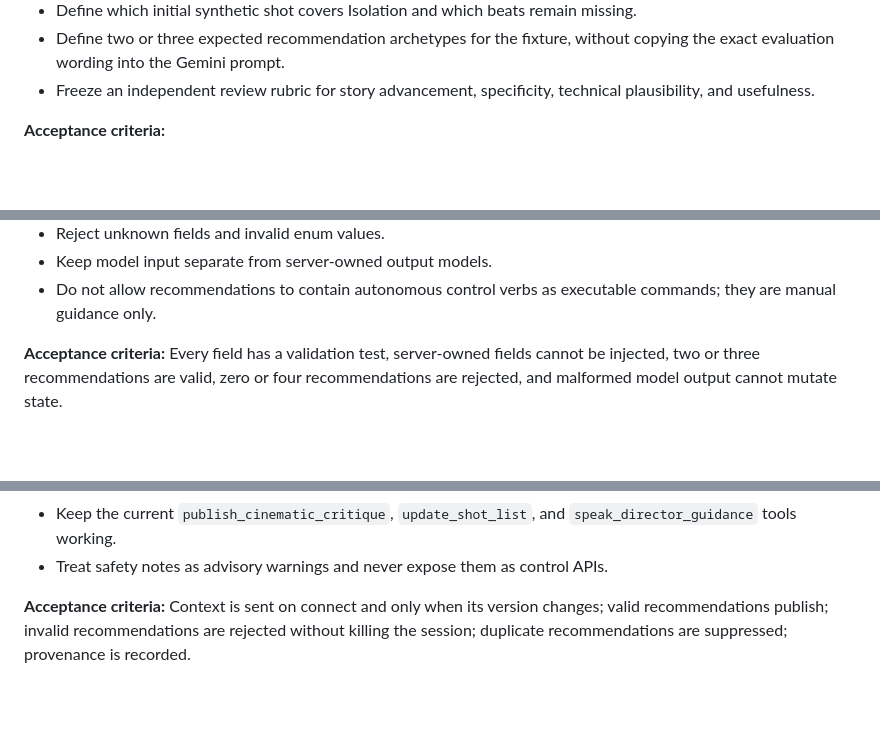
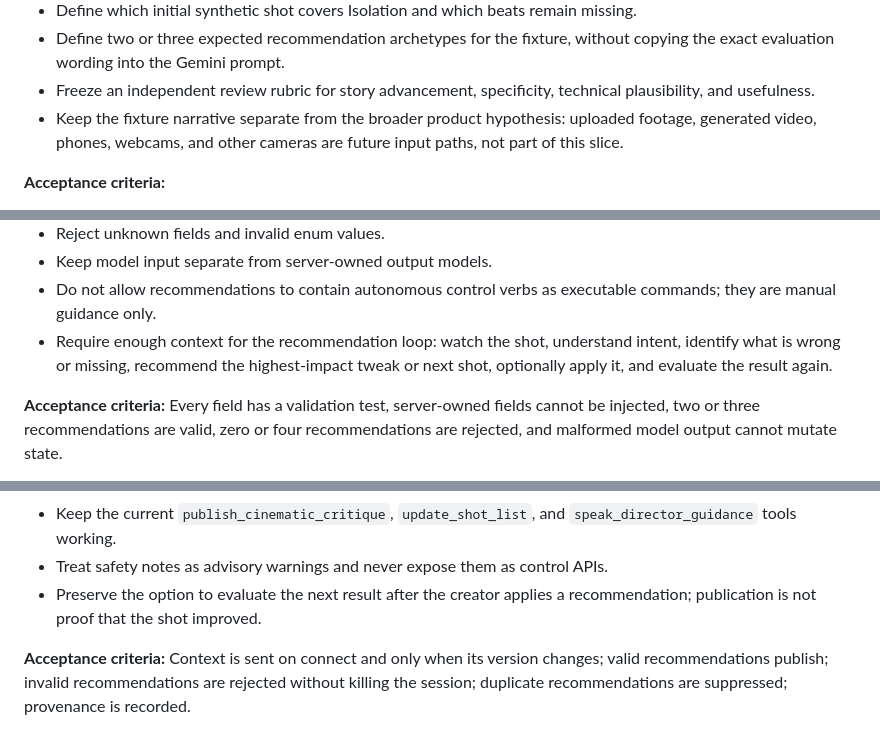
Before and after one commit to dutraa/cinepilot, a Markdown page: docs/issues.md, 3 parts joined by grey strips. Rendered like a GitHub page; blank space fills up the shorter version.

```diff
--- a/docs/issues.md
+++ b/docs/issues.md
@@ -160,6 +160,7 @@ This is a repository planning issue. `docs/issues.md` is the canonical issue tra
 - Define which initial synthetic shot covers Isolation and which beats remain missing.
 - Define two or three expected recommendation archetypes for the fixture, without copying the exact evaluation wording into the Gemini prompt.
 - Freeze an independent review rubric for story advancement, specificity, technical plausibility, and usefulness.
+- Keep the fixture narrative separate from the broader product hypothesis: uploaded footage, generated video, phones, webcams, and other cameras are future input paths, not part of this slice.
 
 **Acceptance criteria:**
 
@@ -212,6 +213,7 @@ ShotRecommendation
 - Reject unknown fields and invalid enum values.
 - Keep model input separate from server-owned output models.
 - Do not allow recommendations to contain autonomous control verbs as executable commands; they are manual guidance only.
+- Require enough context for the recommendation loop: watch the shot, understand intent, identify what is wrong or missing, recommend the highest-impact tweak or next shot, optionally apply it, and evaluate the result again.
 
 **Acceptance criteria:** Every field has a validation test, server-owned fields cannot be injected, two or three recommendations are valid, zero or four recommendations are rejected, and malformed model output cannot mutate state.
 
@@ -292,6 +294,7 @@ recommendation: selected -> dismissed
 - Synchronize story context once per story/beat/coverage version, just as intent is synchronized once per intent version.
 - Keep the current `publish_cinematic_critique`, `update_shot_list`, and `speak_director_guidance` tools working.
 - Treat safety notes as advisory warnings and never expose them as control APIs.
+- Preserve the option to evaluate the next result after the creator applies a recommendation; publication is not proof that the shot improved.
 
 **Acceptance criteria:** Context is sent on connect and only when its version changes; valid recommendations publish; invalid recommendations are rejected without killing the session; duplicate recommendations are suppressed; provenance is recorded.
 
```
Also changed, not shown: other parts of docs/issues.md (+5 -5 lines).
